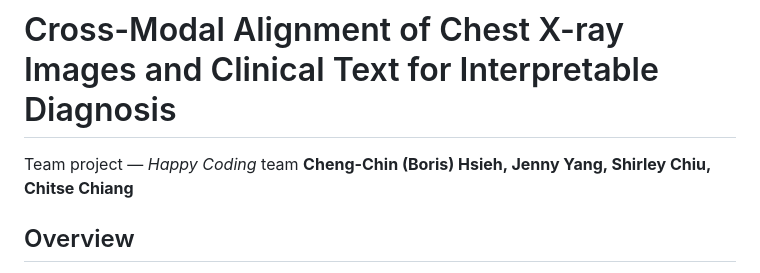
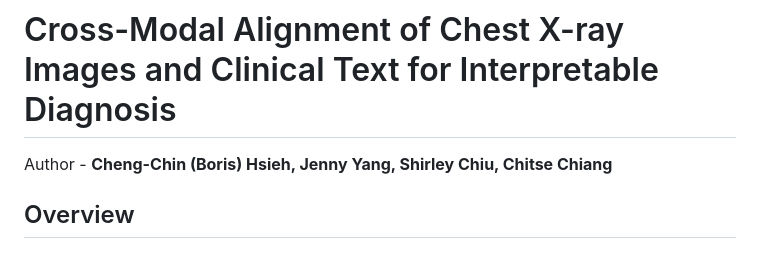
Before and after one commit to borishsieh-hue/Major-Pathfinder-KNN, a Markdown page: README.md, the part around the change. Rendered like a GitHub page.

```diff
--- a/README.md
+++ b/README.md
@@ -1,6 +1,6 @@
 # Cross-Modal Alignment of Chest X-ray Images and Clinical Text for Interpretable Diagnosis
 
-Team project — *Happy Coding* team
+Author -
 **Cheng-Chin (Boris) Hsieh, Jenny Yang, Shirley Chiu, Chitse Chiang**
 
 ## Overview
```
